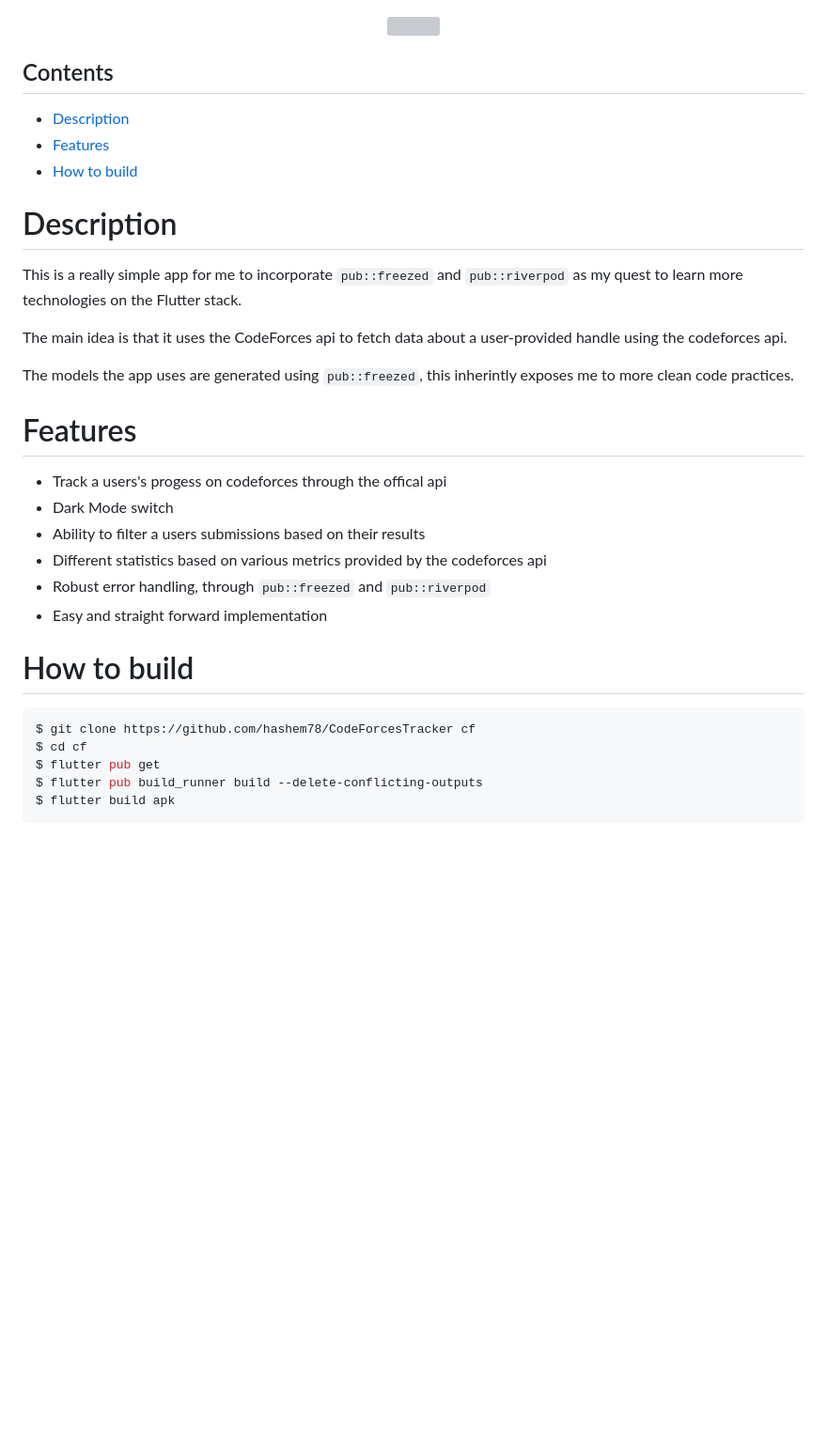
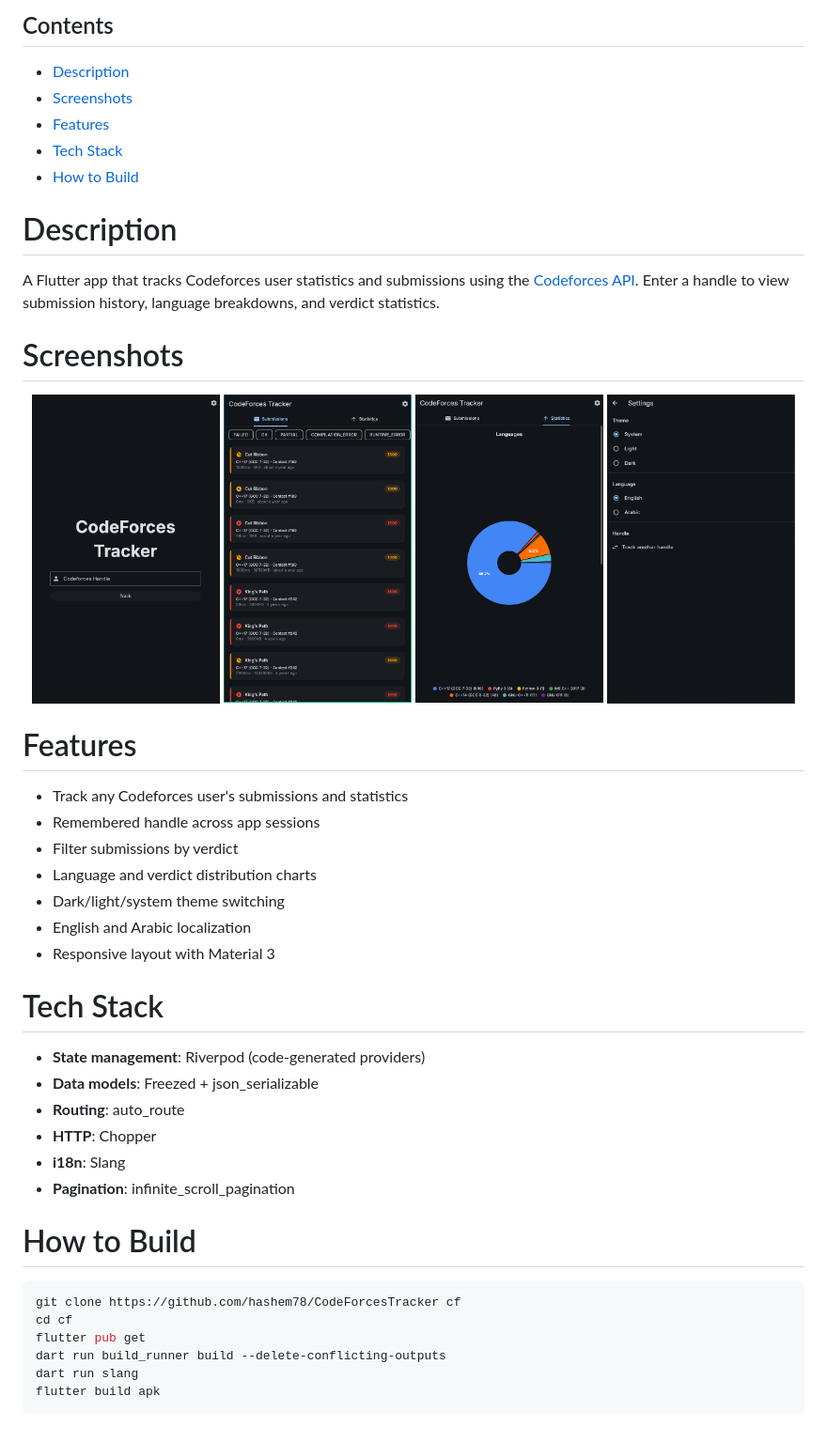
Before and after one commit to hashem78/CodeforcesTracker, a Markdown page: README.md, the part around the change. Shown: that part at 94% size. Drawn GitHub-style; pictures changed too: docs/images/landing_screen.png (added), docs/images/main_screen.png (added), docs/images/settings_screen.png (added); blank space fills up the shorter version; grey boxes are pictures that could not be loaded.

Commit message:
docs: update README with screenshots and tech stack

````diff
--- a/README.md
+++ b/README.md
@@ -1,35 +1,46 @@
+## Contents
+- [Description](#description)
+- [Screenshots](#screenshots)
+- [Features](#features)
+- [Tech Stack](#tech-stack)
+- [How to Build](#how-to-build)
+
+# Description
+
+A Flutter app that tracks Codeforces user statistics and submissions using the [Codeforces API](https://codeforces.com/apiHelp). Enter a handle to view submission history, language breakdowns, and verdict statistics.
+
+# Screenshots
+
 <p align="center">
- <img src="docs/images/screencap.gif" />
+  <img src="docs/images/landing_screen.png" width="24%" />
+  <img src="docs/images/main_screen.png" width="24%" />
+  <img src="docs/images/statistics_tab.png" width="24%" />
+  <img src="docs/images/settings_screen.png" width="24%" />
 </p>
 
-## Contents
-- [Description](#description)
-- [Features](#features)
-- [How to build](#how-to-build)
-# Description
+# Features
+- Track any Codeforces user's submissions and statistics
+- Remembered handle across app sessions
+- Filter submissions by verdict
+- Language and verdict distribution charts
+- Dark/light/system theme switching
+- English and Arabic localization
+- Responsive layout with Material 3
 
-This is a really simple app for me to incorporate ``pub::freezed`` and ```pub::riverpod``` as my quest to learn
-more technologies on the Flutter stack.
+# Tech Stack
+- **State management**: Riverpod (code-generated providers)
+- **Data models**: Freezed + json_serializable
+- **Routing**: auto_route
+- **HTTP**: Chopper
+- **i18n**: Slang
+- **Pagination**: infinite_scroll_pagination
 
-The main idea is that it uses the CodeForces api to fetch data about a user-provided handle using
-the codeforces api.
-
-The models the app uses are generated using ``pub::freezed``, this inherintly exposes me to more clean code
-practices.
-
-# Features
-- Track a users's progess on codeforces through the offical api
-- Dark Mode switch
-- Ability to filter a users submissions based on their results
-- Different statistics based on various metrics provided by the codeforces api
-- Robust error handling, through ``pub::freezed`` and ```pub::riverpod```
-- Easy and straight forward implementation
-
-# How to build
+# How to Build
 ```sh
-$ git clone https://github.com/hashem78/CodeForcesTracker cf
-$ cd cf
-$ flutter pub get
-$ flutter pub build_runner build --delete-conflicting-outputs
-$ flutter build apk
+git clone https://github.com/hashem78/CodeForcesTracker cf
+cd cf
+flutter pub get
+dart run build_runner build --delete-conflicting-outputs
+dart run slang
+flutter build apk
 ```
````
Also changed, not shown: 1 other file.
